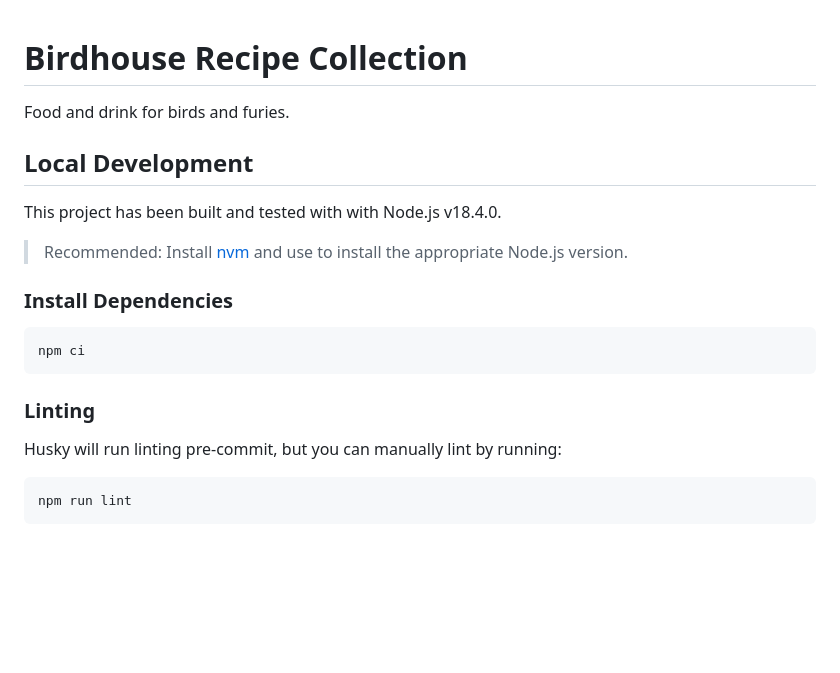
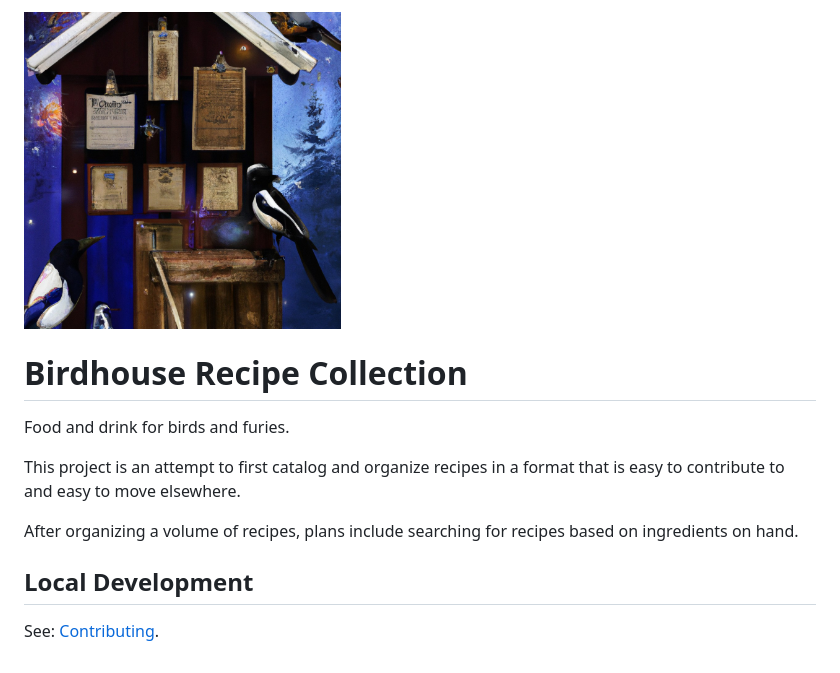
Before and after one commit to vulcu/birdhouse-recipes, a Markdown page: README.md, the part around the change. GitHub-like rendering; pictures changed too: docs/birdhouse-recipes-01.jpg (added); blank space fills up the shorter version.

Commit message:
docs: add contributing, ai image

````diff
--- a/README.md
+++ b/README.md
@@ -1,24 +1,15 @@
+<img src="docs/birdhouse-recipes-01.jpg" width="40%" />
+
 # Birdhouse Recipe Collection
 
 Food and drink for birds and furies.
 
+This project is an attempt to first catalog and organize recipes in
+a format that is easy to contribute to and easy to move elsewhere.
+
+After organizing a volume of recipes, plans include searching for
+recipes based on ingredients on hand.
+
 ## Local Development
 
-This project has been built and tested with with Node.js v18.4.0.
-
-> Recommended: Install [nvm](https://github.com/nvm-sh/nvm#installing-and-updating)
-> and use to install the appropriate Node.js version.
-
-### Install Dependencies
-
-```sh
-npm ci
-```
-
-### Linting
-
-Husky will run linting pre-commit, but you can manually lint by running:
-
-```sh
-npm run lint
-```
+See: [Contributing](./CONTRIBUTING.md).
````
Also changed, not shown: CONTRIBUTING.md (added, +44 -0 lines).
